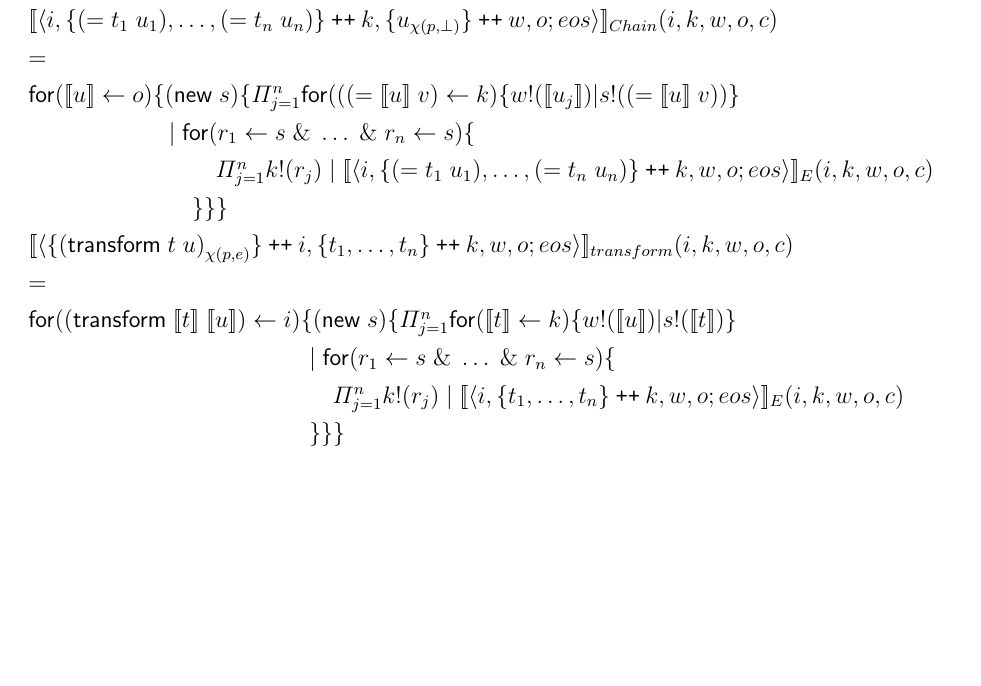
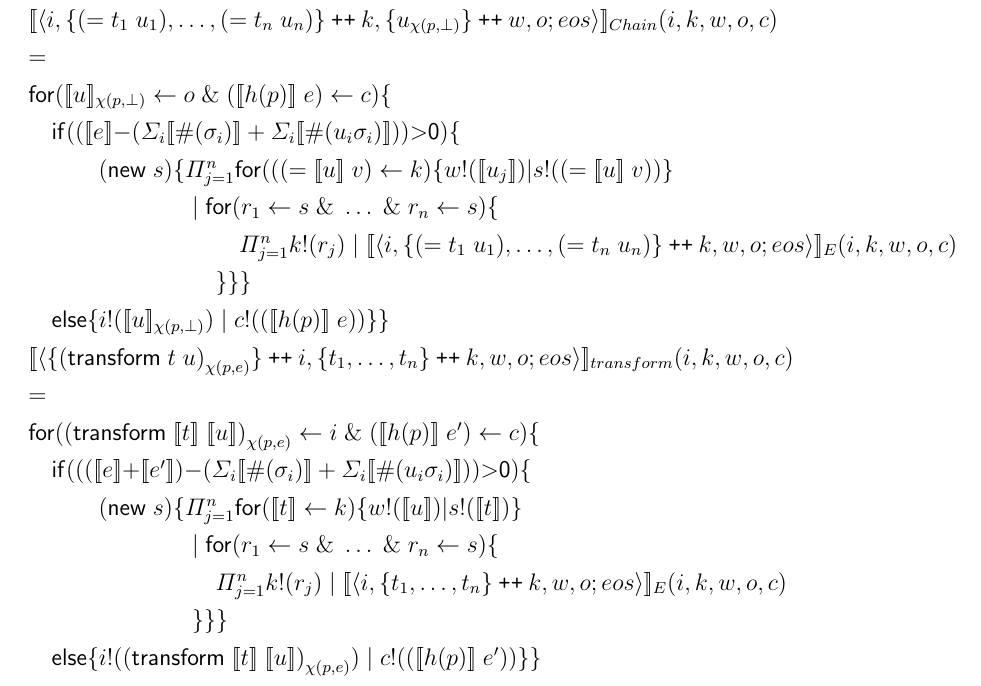
Before and after one commit to leithaus/rho4u, a LaTeX thesis (ai/mops/mops.tex, which reads ai/mops/mops.rho.comp.tex): part of page 26 of 28, cut so that both start at the same text, the shorter picture padded with empty space. Compiled offline with pdfLaTeX; a LaTeX package or settings file that is missing is left out.

Commit message:
fixed two more resource-bounded translations

```diff
--- a/ai/mops/mops.rho.comp.tex
+++ b/ai/mops/mops.rho.comp.tex
@@ -111,16 +111,28 @@ The reason for this factorization of the semantics is to facilitate the proof of
     \} & &\\
     \meaningof{\langle i, \mathsf{\{} (\mathsf{=}\; t_{1} \; u_{1}), \ldots, (\mathsf{=}\; t_{n} \; u_{n}) \mathsf{\}} \pplus k, \mathsf{\{} u_{\chi(p,\bot)} \mathsf{\}} \pplus w, o; eos \rangle}_{Chain}(i,k,w,o,c) & & \\
     = & & \\
-    \mathsf{for}( \meaningof{u} \leftarrow o )\{ \mathsf{(} \mathsf{new}\; s\mathsf{)}\{ \Pi_{j=1}^{n} \mathsf{for}\mathsf{(} \mathsf{(} \mathsf{(} \mathsf{=} \; \meaningof{u}\; v \mathsf{)} \leftarrow k \mathsf{)}\{ w\mathsf{!}(\meaningof{u_{j}}) \mathsf{|} s\mathsf{!}\mathsf{(} \mathsf{(} \mathsf{=} \; \meaningof{u} \; v \mathsf{)} \mathsf{)} \} & & \\
-    \quad \quad \quad \quad \quad \quad \mathsf{|}\; \mathsf{for}\mathsf{(} r_{1} \leftarrow s \; \mathsf{\&}\; \ldots \; \mathsf{\&}\; r_{n} \leftarrow s \mathsf{)}\{ & & \\
-    \quad \quad \quad \quad \quad \quad \quad \quad \Pi_{j=1}^{n} k\mathsf{!}\mathsf{(} r_{j} \mathsf{)}\; \mathsf{|}\; \meaningof{\langle i, \mathsf{\{} (\mathsf{=}\; t_{1} \; u_{1}), \ldots, (\mathsf{=}\; t_{n} \; u_{n}) \mathsf{\}} \pplus k, w, o; eos \rangle}_{E}(i,k,w,o,c) & & \\
-    \quad \quad \quad \quad \quad \quad \quad \} \} \} & &\\
+    \mathsf{for}( \meaningof{u}_{\chi(p,\bot)} \leftarrow o \;\mathsf{\&}\; \mathsf{(} \meaningof{h(p)}\;e\mathsf{)} \leftarrow c)\{ & & \\
+    \quad \mathsf{if} \mathsf{(} \mathsf{(} \meaningof{e} \mathsf{-} \mathsf{(} \Sigma_{i} \meaningof{\mathsf{\#}(\sigma_{i})} + \Sigma_{i} \meaningof{\mathsf{\#}(u_{i}\sigma_{i})} \mathsf{)} \mathsf{)} \mathsf{>} \mathsf{0}\mathsf{)} \{ & & \\
+    \quad \quad \quad \mathsf{(} \mathsf{new}\; s\mathsf{)}\{ \Pi_{j=1}^{n} \mathsf{for}\mathsf{(} \mathsf{(} \mathsf{(} \mathsf{=} \; \meaningof{u}\; v \mathsf{)} \leftarrow k \mathsf{)}\{ w\mathsf{!}(\meaningof{u_{j}}) \mathsf{|} s\mathsf{!}\mathsf{(} \mathsf{(} \mathsf{=} \; \meaningof{u} \; v \mathsf{)} \mathsf{)} \} & & \\
+    \quad \quad \quad \quad \quad \quad \quad \mathsf{|}\; \mathsf{for}\mathsf{(} r_{1} \leftarrow s \; \mathsf{\&}\; \ldots \; \mathsf{\&}\; r_{n} \leftarrow s \mathsf{)}\{ & & \\
+    \quad \quad \quad \quad \quad \quad \quad \quad \quad \Pi_{j=1}^{n} k\mathsf{!}\mathsf{(} r_{j} \mathsf{)}\; \mathsf{|}\; \meaningof{\langle i, \mathsf{\{} (\mathsf{=}\; t_{1} \; u_{1}), \ldots, (\mathsf{=}\; t_{n} \; u_{n}) \mathsf{\}} \pplus k, w, o; eos \rangle}_{E}(i,k,w,o,c) & & \\
+    \quad \quad \quad \quad \quad \quad \quad \quad \} \} \} & & \\
+    \quad \mathsf{else} \{ i!\mathsf{(} \meaningof{u}_{\chi(p,\bot)} \mathsf{)}\; \mathsf{|}\; c\mathsf{!}\mathsf{(} \mathsf{(} \meaningof{h(p)}\;e\mathsf{)} \mathsf{)} \}
+    \} & &\\
     \meaningof{\langle \mathsf{\{} \mathsf{(}\mathsf{transform}\; t \; u\mathsf{)}_{\chi(p,e)} \mathsf{\}} \pplus i, \mathsf{\{} t_{1}, \ldots, t_{n} \mathsf{\}} \pplus k, w, o; eos \rangle}_{transform}(i,k,w,o,c) & & \\
     = & & \\
-    \mathsf{for}( \mathsf{(}\mathsf{transform}\; \meaningof{t}\; \meaningof{u}\mathsf{)} \leftarrow i )\{ \mathsf{(} \mathsf{new}\; s\mathsf{)} \{ \Pi_{j=1}^{n} \mathsf{for}\mathsf{(} \meaningof{t} \leftarrow k \mathsf{)}\{ w\mathsf{!}\mathsf{(}\meaningof{u}\mathsf{)} \mathsf{|} s \mathsf{!}\mathsf{(} \meaningof{t} \mathsf{)} \} & & \\
-    \quad \quad \quad \quad \quad \quad \quad \quad \quad \quad \quad \quad \mathsf{|}\; \mathsf{for}\mathsf{(} r_{1} \leftarrow s \; \mathsf{\&}\; \ldots \; \mathsf{\&}\; r_{n} \leftarrow s \mathsf{)}\{ & & \\
-    \quad \quad \quad \quad \quad \quad \quad \quad \quad \quad \quad \quad \quad \Pi_{j=1}^{n} k\mathsf{!}\mathsf{(} r_{j} \mathsf{)}\; \mathsf{|}\; \meaningof{\langle i, \mathsf{\{} t_{1}, \ldots, t_{n} \mathsf{\}} \pplus k, w, o; eos \rangle}_{E}(i,k,w,o,c) & & \\
-    \quad \quad \quad \quad \quad \quad \quad \quad \quad \quad \quad \quad \} \} \} & &\\
+    \mathsf{for}( \mathsf{(}\mathsf{transform}\; \meaningof{t}\; \meaningof{u}\mathsf{)}_{\chi(p,e)} \leftarrow i \;\mathsf{\&}\; \mathsf{(} \meaningof{h(p)}\;e'\mathsf{)} \leftarrow c)\{ & & \\
+    \quad \mathsf{if} \mathsf{(} \mathsf{(} \mathsf{(} \meaningof{e} \mathsf{+} \meaningof{e'}\mathsf{)} \mathsf{-} \mathsf{(} \Sigma_{i} \meaningof{\mathsf{\#}(\sigma_{i})} + \Sigma_{i} \meaningof{\mathsf{\#}(u_{i}\sigma_{i})} \mathsf{)} \mathsf{)} \mathsf{>} \mathsf{0}\mathsf{)} \{ & & \\
+    \quad \quad \quad \mathsf{(} \mathsf{new}\; s\mathsf{)} \{ \Pi_{j=1}^{n} \mathsf{for}\mathsf{(} \meaningof{t} \leftarrow k \mathsf{)}\{ w\mathsf{!}\mathsf{(}\meaningof{u}\mathsf{)} \mathsf{|} s \mathsf{!}\mathsf{(} \meaningof{t} \mathsf{)} \} & & \\
+    \quad \quad \quad \quad \quad \quad \quad \mathsf{|}\; \mathsf{for}\mathsf{(} r_{1} \leftarrow s \; \mathsf{\&}\; \ldots \; \mathsf{\&}\; r_{n} \leftarrow s \mathsf{)}\{ & & \\
+    \quad \quad \quad \quad \quad \quad \quad \quad \Pi_{j=1}^{n} k\mathsf{!}\mathsf{(} r_{j} \mathsf{)}\; \mathsf{|}\; \meaningof{\langle i, \mathsf{\{} t_{1}, \ldots, t_{n} \mathsf{\}} \pplus k, w, o; eos \rangle}_{E}(i,k,w,o,c) & & \\
+    \quad \quad \quad \quad \quad \quad \quad \} \} \} & &\\
+    \quad \mathsf{else} \{ i!\mathsf{(}\mathsf{(}\mathsf{transform}\; \meaningof{t}\; \meaningof{u}\mathsf{)}_{\chi(p,e)}\mathsf{)}\; \mathsf{|}\; c\mathsf{!}\mathsf{(} \mathsf{(} \meaningof{h(p)}\;e'\mathsf{)} \mathsf{)} \}
+    \} & &
+  \end{array}
+\end{mathpar}
+\begin{mathpar}
+  \begin{array}{lll}
     \meaningof{\langle \mathsf{\{} \mathsf{(} \mathsf{addAtom}\; t\mathsf{)}_{\chi(p,e)}\mathsf{\}}  \pplus i, k, w, o; eos \rangle}_{E}(i,k,w,o,c) & & \\
     = & & \\
     \mathsf{for}( \mathsf{(}\mathsf{addAtom}\; \meaningof{t} \mathsf{)} \leftarrow i )\{ k\mathsf{!}(\meaningof{t}) \;
```
Also changed, not shown: ai/mops/mops.pdf.
